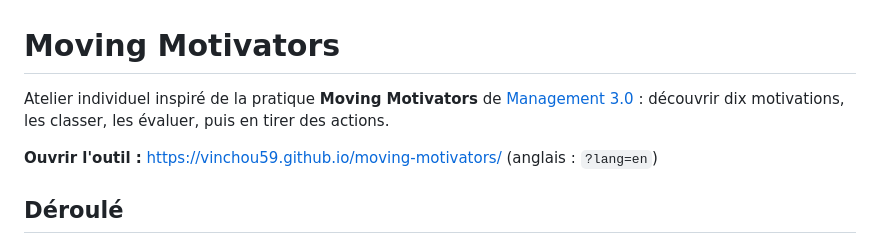
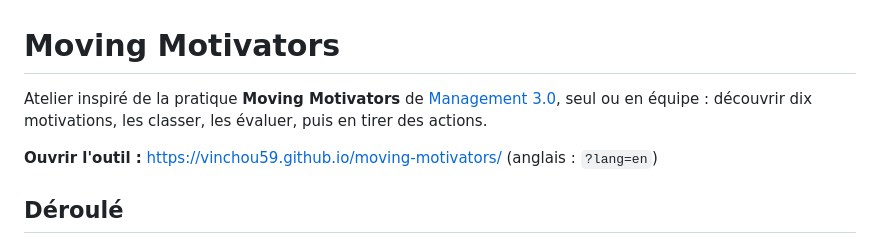
Before and after one commit to agileroy/moving-motivators, a Markdown page: README.md, the part around the change. Rendered like a GitHub page.

Commit message:
README : l'outil se joue seul ou en équipe
Co-Authored-By: Claude Opus 5.5 <noreply@anthropic.com>
Claude-Session: https://claude.ai/code/session_01Kb5KtuKVajd8j2gxBft91p

```diff
--- a/README.md
+++ b/README.md
@@ -1,6 +1,6 @@
 # Moving Motivators
 
-Atelier individuel inspiré de la pratique **Moving Motivators** de [Management 3.0](https://management30.com/practice/moving-motivators/) : découvrir dix motivations, les classer, les évaluer, puis en tirer des actions.
+Atelier inspiré de la pratique **Moving Motivators** de [Management 3.0](https://management30.com/practice/moving-motivators/), seul ou en équipe : découvrir dix motivations, les classer, les évaluer, puis en tirer des actions.
 
 **Ouvrir l'outil :** https://vinchou59.github.io/moving-motivators/ (anglais : `?lang=en`)
 
```
